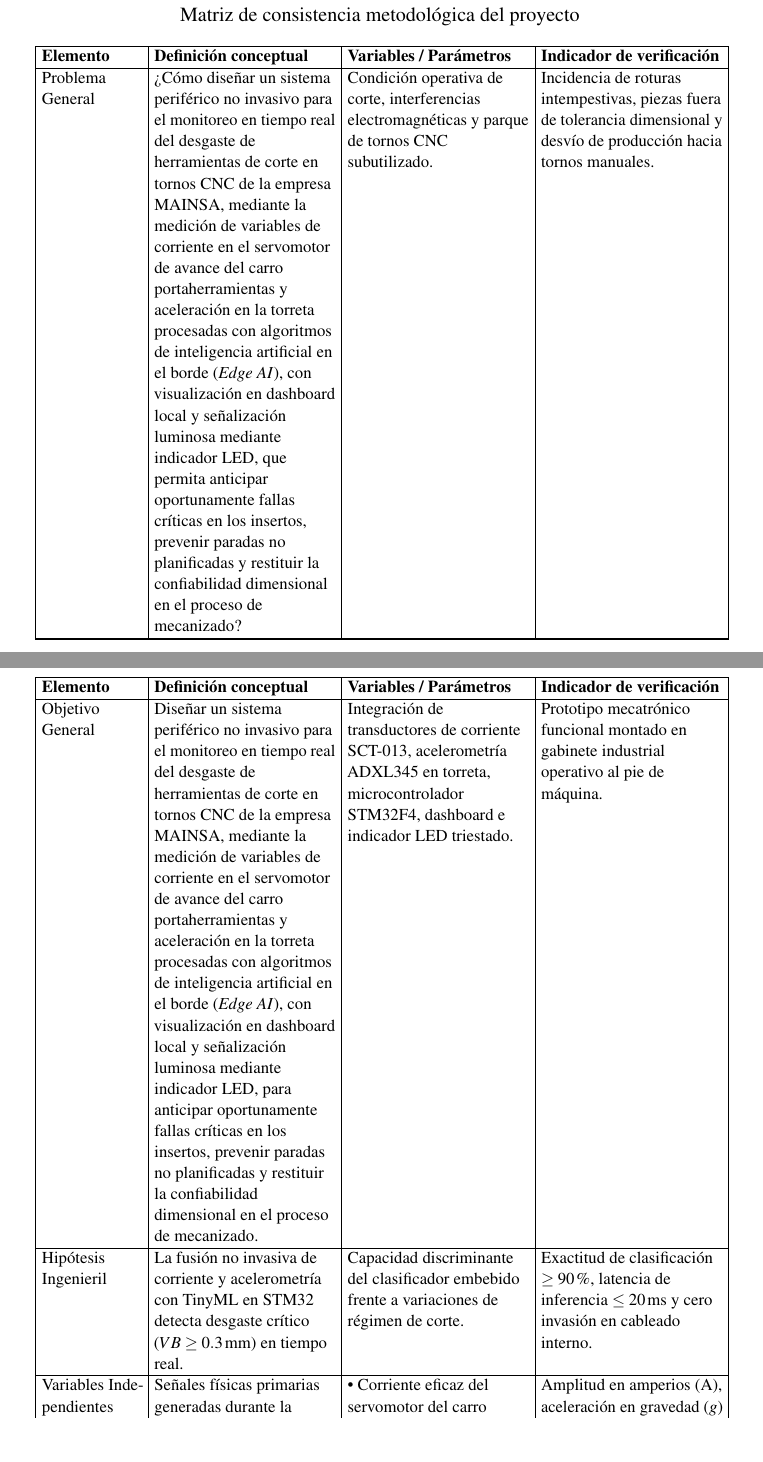
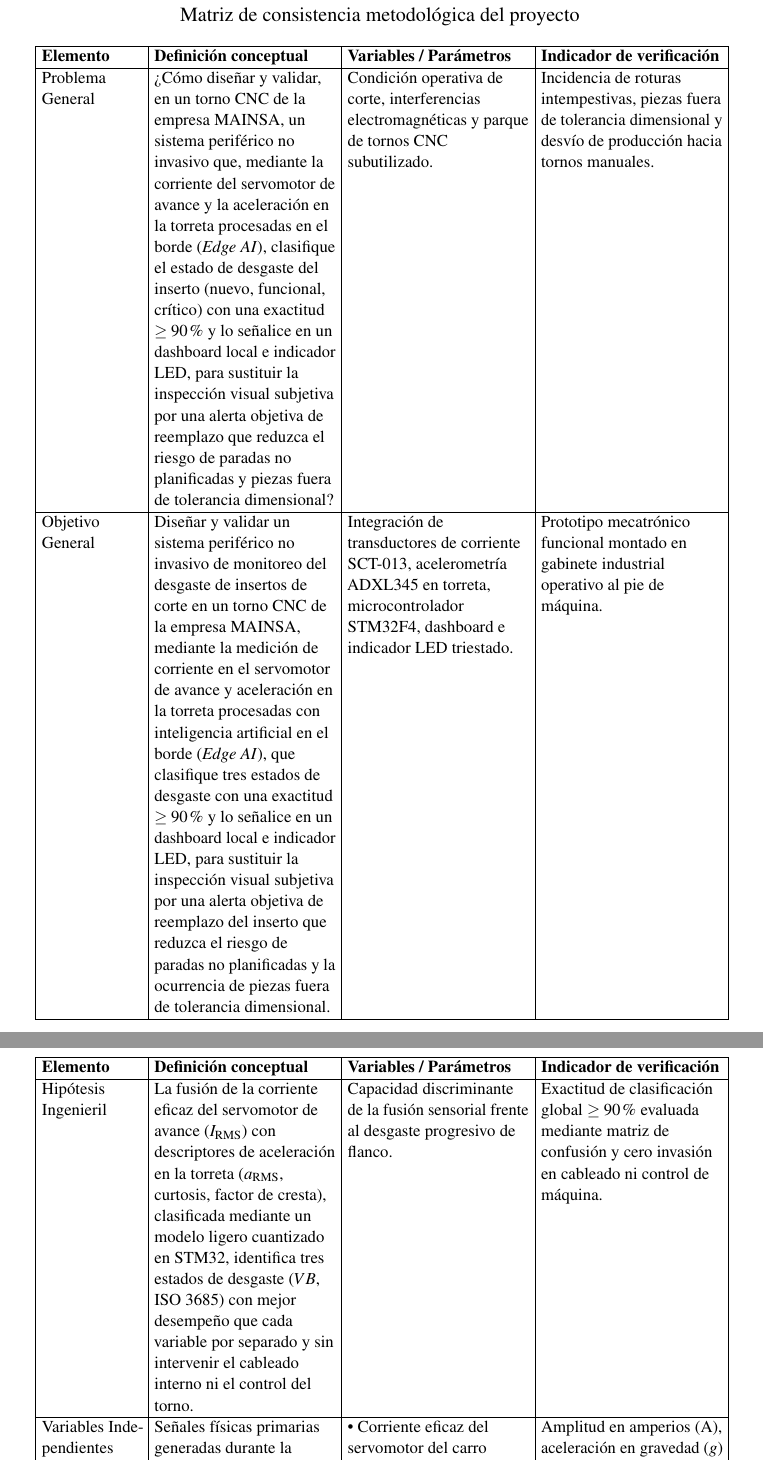
Before and after one commit to DaMStark/FORMATO_PROYECTO_DE_GRADO, a LaTeX document (FORMATOLATEX_DOC/1_Documento.tex, which reads FORMATOLATEX_DOC/9_Seccion_Propuesta_Metodologica.tex): two parts of pages 57 and 58 of 72, joined at a grey line, cut so that both start at the same text. Compiled offline with pdfLaTeX.

Commit message:
feat(metodologia): formular pregunta canonica con diseno y validacion y objetivo general en 4 partes con exactitud >= 90%

```diff
--- a/FORMATOLATEX_DOC/9_Seccion_Propuesta_Metodologica.tex
+++ b/FORMATOLATEX_DOC/9_Seccion_Propuesta_Metodologica.tex
@@ -49,19 +49,19 @@ Para asegurar la coherencia lógica interna entre los componentes metodológicos
 \endlastfoot
 
 Problema General &
-¿Cómo diseñar un sistema periférico no invasivo para el monitoreo en tiempo real del desgaste de herramientas de corte en tornos CNC de la empresa MAINSA, mediante la medición de variables de corriente en el servomotor de avance del carro portaherramientas y aceleración en la torreta procesadas con algoritmos de inteligencia artificial en el borde (\textit{Edge AI}), con visualización en dashboard local y señalización luminosa mediante indicador LED, que permita anticipar oportunamente fallas críticas en los insertos, prevenir paradas no planificadas y restituir la confiabilidad dimensional en el proceso de mecanizado? &
+¿Cómo diseñar y validar, en un torno CNC de la empresa MAINSA, un sistema periférico no invasivo que, mediante la corriente del servomotor de avance y la aceleración en la torreta procesadas en el borde (\textit{Edge AI}), clasifique el estado de desgaste del inserto (nuevo, funcional, crítico) con una exactitud $\ge 90$\% y lo señalice en un dashboard local e indicador LED, para sustituir la inspección visual subjetiva por una alerta objetiva de reemplazo que reduzca el riesgo de paradas no planificadas y piezas fuera de tolerancia dimensional? &
 Condición operativa de corte, interferencias electromagnéticas y parque de tornos CNC subutilizado. &
 Incidencia de roturas intempestivas, piezas fuera de tolerancia dimensional y desvío de producción hacia tornos manuales.\\ \hline
 
 Objetivo General &
-Diseñar un sistema periférico no invasivo para el monitoreo en tiempo real del desgaste de herramientas de corte en tornos CNC de la empresa MAINSA, mediante la medición de variables de corriente en el servomotor de avance del carro portaherramientas y aceleración en la torreta procesadas con algoritmos de inteligencia artificial en el borde (\textit{Edge AI}), con visualización en dashboard local y señalización luminosa mediante indicador LED, para anticipar oportunamente fallas críticas en los insertos, prevenir paradas no planificadas y restituir la confiabilidad dimensional en el proceso de mecanizado. &
+Diseñar y validar un sistema periférico no invasivo de monitoreo del desgaste de insertos de corte en un torno CNC de la empresa MAINSA, mediante la medición de corriente en el servomotor de avance y aceleración en la torreta procesadas con inteligencia artificial en el borde (\textit{Edge AI}), que clasifique tres estados de desgaste con una exactitud $\ge 90$\% y lo señalice en un dashboard local e indicador LED, para sustituir la inspección visual subjetiva por una alerta objetiva de reemplazo del inserto que reduzca el riesgo de paradas no planificadas y la ocurrencia de piezas fuera de tolerancia dimensional. &
 Integración de transductores de corriente SCT-013, acelerometría ADXL345 en torreta, microcontrolador STM32F4, dashboard e indicador LED triestado. &
 Prototipo mecatrónico funcional montado en gabinete industrial operativo al pie de máquina.\\ \hline
 
 Hipótesis Ingenieril &
-La fusión no invasiva de corriente y acelerometría con TinyML en STM32 detecta desgaste crítico ($VB \ge 0.3\,\text{mm}$) en tiempo real. &
-Capacidad discriminante del clasificador embebido frente a variaciones de régimen de corte. &
-Exactitud de clasificación $\ge 90\%$, latencia de inferencia $\le 20\,\text{ms}$ y cero invasión en cableado interno.\\ \hline
+La fusión de la corriente eficaz del servomotor de avance ($I_{\text{RMS}}$) con descriptores de aceleración en la torreta ($a_{\text{RMS}}$, curtosis, factor de cresta), clasificada mediante un modelo ligero cuantizado en STM32, identifica tres estados de desgaste ($VB$, ISO 3685) con mejor desempeño que cada variable por separado y sin intervenir el cableado interno ni el control del torno. &
+Capacidad discriminante de la fusión sensorial frente al desgaste progresivo de flanco. &
+Exactitud de clasificación global $\ge 90\%$ evaluada mediante matriz de confusión y cero invasión en cableado ni control de máquina.\\ \hline
 
 Variables Independientes &
 Señales físicas primarias generadas durante la remoción de material en el proceso de torneado. &
```
Also changed, not shown: FORMATOLATEX_DOC/3_Seccion_Planteamiento_Problema.tex (+1 -1 lines), FORMATOLATEX_DOC/4_Seccion_Objetivo_General.tex (+1 -1 lines), 1 other file.
